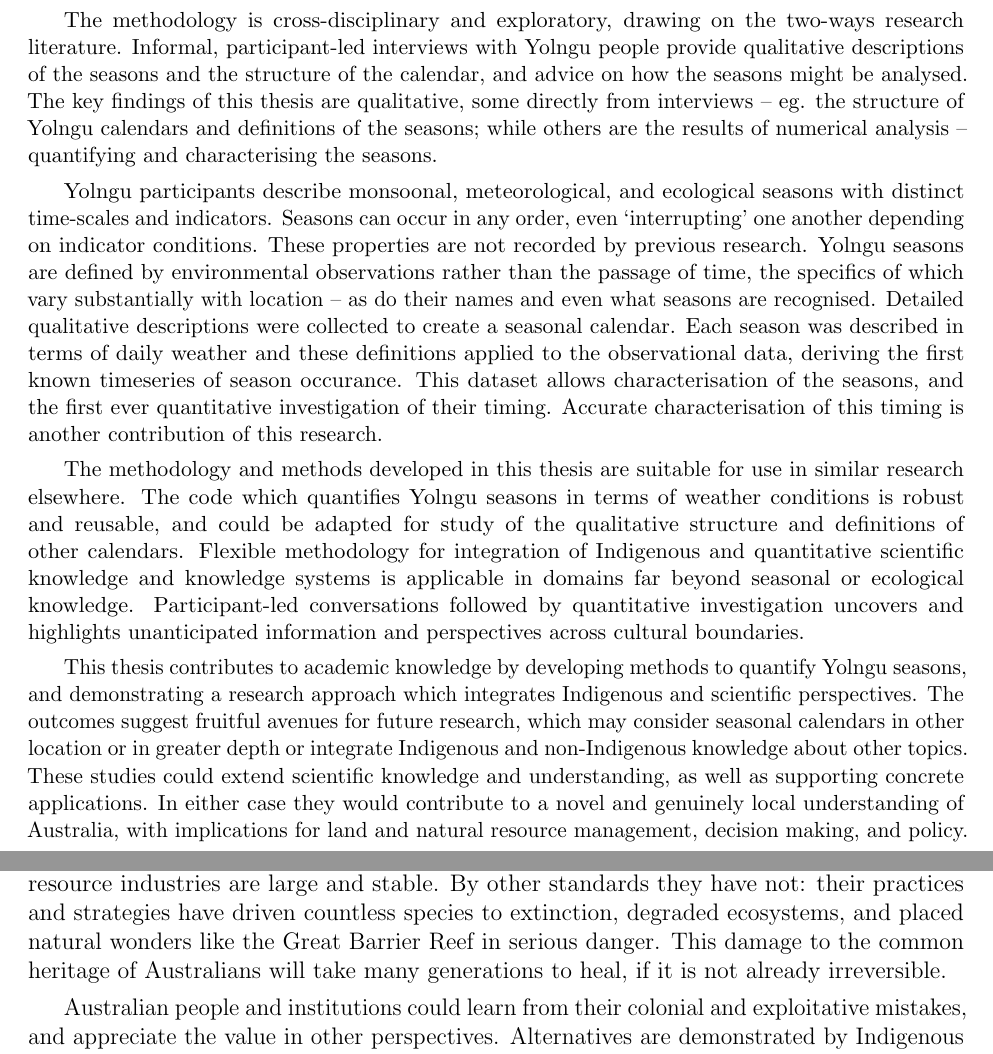
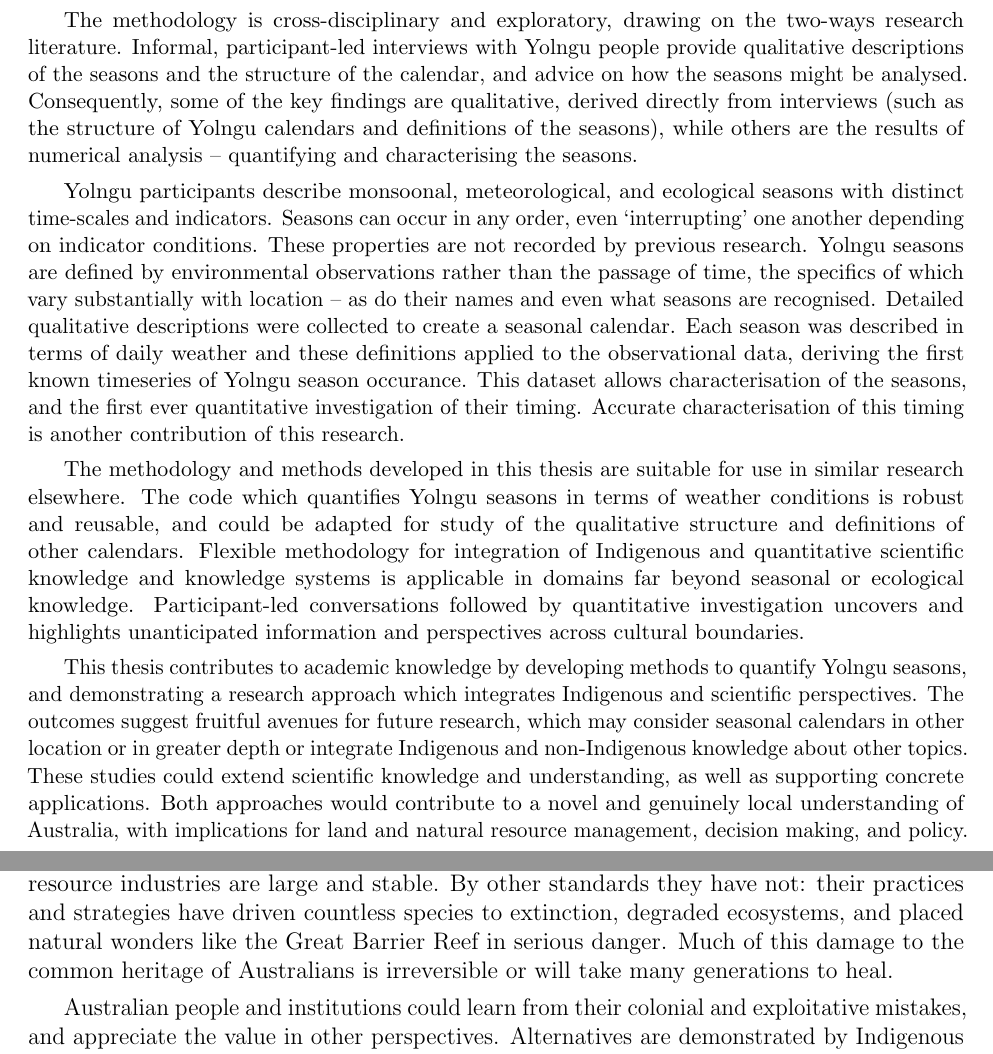
Before and after one commit to Zac-HD/yolngu-seasons-thesis, a LaTeX thesis (tex/thesis.tex, which reads tex/abstract.tex, tex/introduction.tex): two parts of pages 7 and 13 of 75, joined at a grey line, cut so that both start at the same text. Compiled offline with pdfLaTeX.

Commit message:
Dad comments on abstract and intro

```diff
--- a/tex/abstract.tex
+++ b/tex/abstract.tex
@@ -22,9 +22,10 @@ research literature.  Informal, participant-led interviews with Yolngu people
 provide qualitative descriptions of the seasons and the structure of the
 calendar, and advice on how the seasons might be analysed.
 %
-The key findings of this thesis are qualitative, some directly from interviews
--- eg. the structure of Yolngu calendars and definitions of the seasons; while
-others are the results of numerical analysis -- quantifying and characterising the seasons.
+Consequently, some of the key findings are qualitative, derived directly from
+interviews (such as the structure of Yolngu calendars and definitions of the
+seasons), while others are the results of numerical analysis -- quantifying
+and characterising the seasons.
 
 
 Yolngu participants describe monsoonal, meteorological, and ecological
@@ -38,7 +39,7 @@ as do their names and even what seasons are recognised.  Detailed qualitative
 descriptions were collected to create a seasonal calendar.
 %
 Each season was described in terms of daily weather and these definitions
-applied to the observational data, deriving the first known timeseries of
+applied to the observational data, deriving the first known timeseries of Yolngu
 season occurance.  This dataset allows characterisation of the seasons,
 and the first ever quantitative investigation of their timing.  Accurate
 characterisation of this timing is another contribution of this research.
@@ -61,7 +62,7 @@ integrates Indigenous and scientific perspectives.
 The outcomes suggest fruitful avenues for future research, which may consider seasonal calendars in
 other location or in greater depth or integrate Indigenous and non-Indigenous
 knowledge about other topics.  These studies could extend scientific knowledge
-and understanding, as well as supporting concrete applications.  In either case
-they would contribute to a novel and genuinely local understanding of
+and understanding, as well as supporting concrete applications.  Both
+approaches would contribute to a novel and genuinely local understanding of
 Australia, with implications for land and natural resource management,
 decision making, and policy.
--- a/tex/introduction.tex
+++ b/tex/introduction.tex
@@ -15,8 +15,8 @@ They have done well by some standards -- agricultural and natural
 resource industries are large and stable.  By other standards they have not:
 their practices and strategies have driven countless species to extinction,
 degraded ecosystems, and placed natural wonders like the Great Barrier Reef
-in serious danger.  This damage to the common heritage of Australians will
-take many generations to heal, if it is not already irreversible.
+in serious danger.  Much of this damage to the common heritage of Australians
+is irreversible or will take many generations to heal.
 
 Australian people and institutions could learn from their colonial and exploitative mistakes,
 and appreciate the value in other perspectives.  Alternatives are demonstrated
```
Also changed, not shown: tex/introduction.tex (3 more changed lines).
